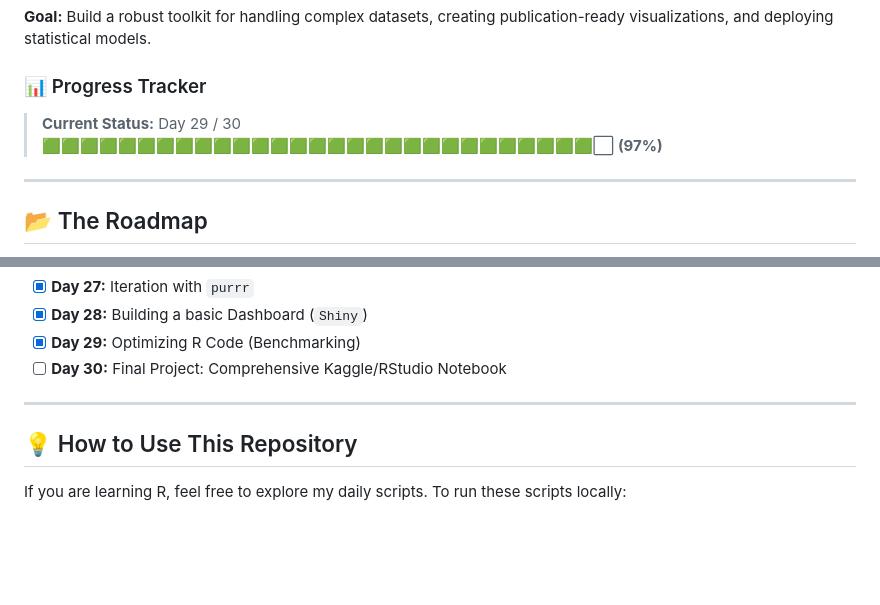
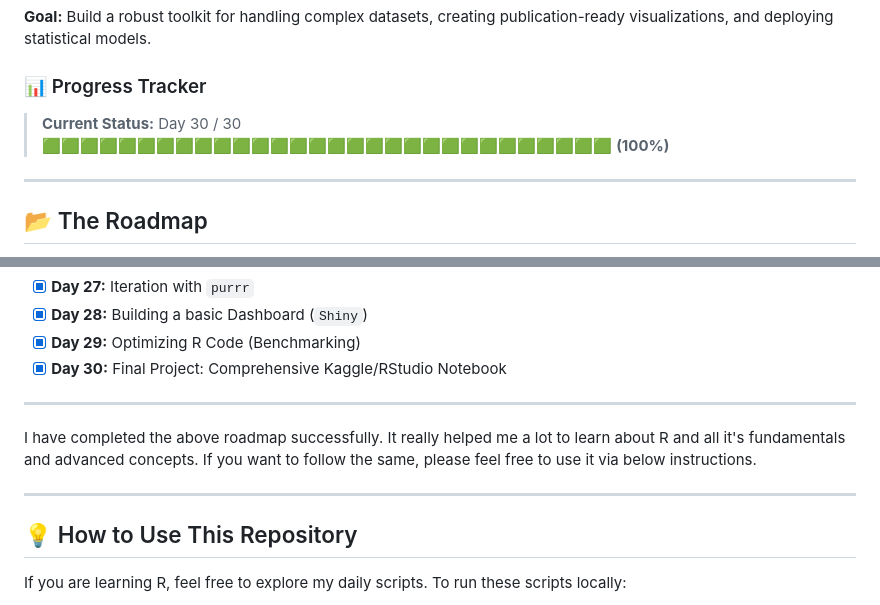
Before and after one commit to dhanushrajm/30-days-of-R-Programming, a Markdown page: README.md, 2 parts joined by grey strips. Rendered like a GitHub page; folded sections open; blank space fills up the shorter version.

Commit message:
Complete Day 30 and update progress tracker
Updated progress tracker to reflect completion of Day 30 and added a note about the roadmap.

```diff
--- a/README.md
+++ b/README.md
@@ -21,8 +21,8 @@ This repository is my daily lab notebook. I am committing to 30 continuous days
 **Goal:** Build a robust toolkit for handling complex datasets, creating publication-ready visualizations, and deploying statistical models.
 
 ### 📊 Progress Tracker
-> **Current Status:** Day 29 / 30
-> 🟩🟩🟩🟩🟩🟩🟩🟩🟩🟩🟩🟩🟩🟩🟩🟩🟩🟩🟩🟩🟩🟩🟩🟩🟩🟩🟩🟩🟩⬜ **(97%)**
+> **Current Status:** Day 30 / 30
+> 🟩🟩🟩🟩🟩🟩🟩🟩🟩🟩🟩🟩🟩🟩🟩🟩🟩🟩🟩🟩🟩🟩🟩🟩🟩🟩🟩🟩🟩🟩 **(100%)**
 
 ---
 
@@ -83,11 +83,14 @@ Focus: Extracting insights, building models, and deploying work.
 - [x] **Day 27:** Iteration with `purrr`
 - [x] **Day 28:** Building a basic Dashboard (`Shiny`)
 - [x] **Day 29:** Optimizing R Code (Benchmarking)
-- [ ] **Day 30:** Final Project: Comprehensive Kaggle/RStudio Notebook
+- [x] **Day 30:** Final Project: Comprehensive Kaggle/RStudio Notebook
 </details>
 
 ---
 
+I have completed the above roadmap successfully. It really helped me a lot to learn about R and all it's fundamentals and advanced concepts. If you want to follow the same, please feel free to use it via below instructions.
+
+---
 ## 💡 How to Use This Repository
 If you are learning R, feel free to explore my daily scripts.
 To run these scripts locally:
```
